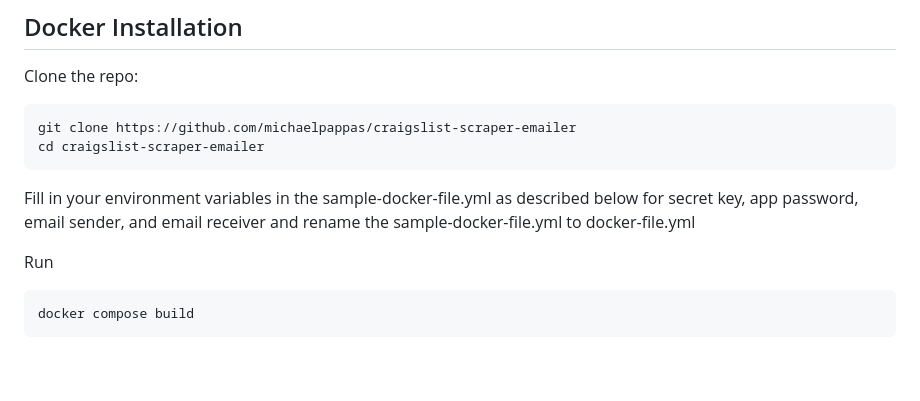
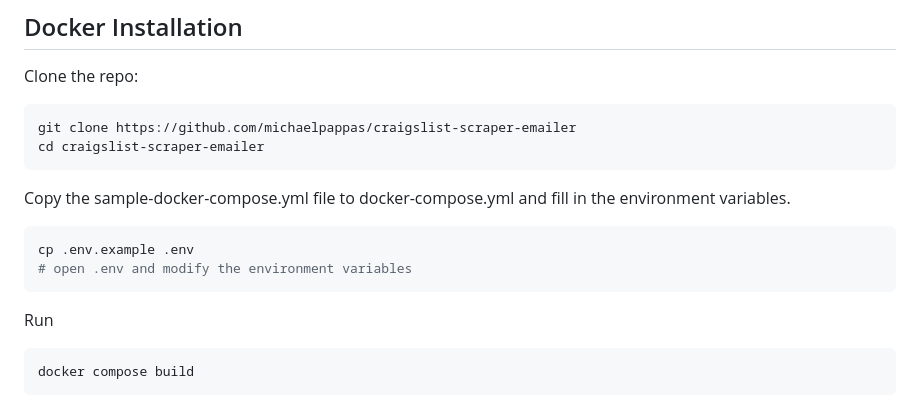
Before and after one commit to michaelpappas/craigslist-scraper-emailer, a Markdown page: readme.md, the part around the change. GitHub-like rendering; blank space fills up the shorter version.

````diff
--- a/readme.md
+++ b/readme.md
@@ -19,8 +19,12 @@ Clone the repo:
 git clone https://github.com/michaelpappas/craigslist-scraper-emailer
 cd craigslist-scraper-emailer
 ```
-Fill in your environment variables in the sample-docker-file.yml as described below for secret key,
-app password, email sender, and email receiver and rename the sample-docker-file.yml to docker-file.yml
+
+Copy the sample-docker-compose.yml file to docker-compose.yml and fill in the environment variables.
+```bash
+cp .env.example .env
+# open .env and modify the environment variables
+```
 
 Run
 ```bash
````
